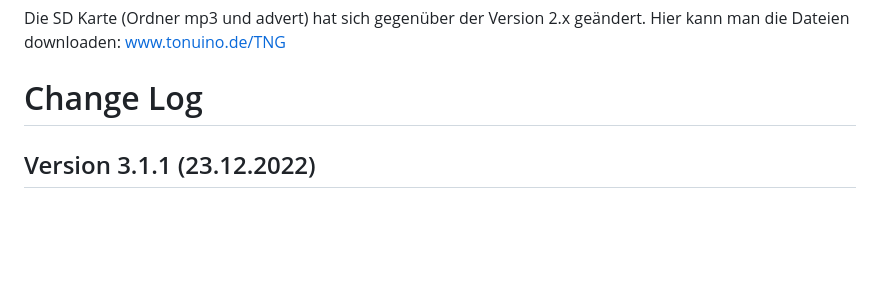
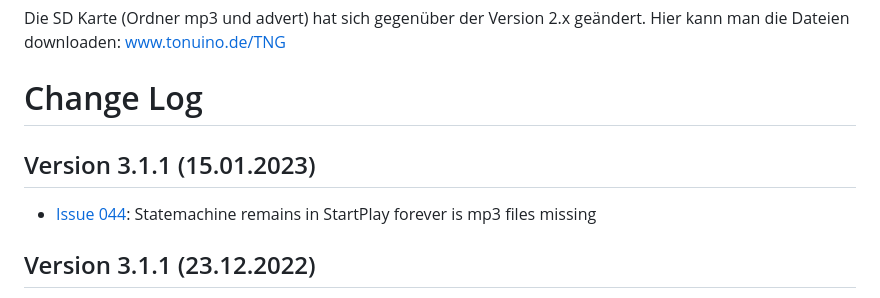
Before and after one commit to tonuino/TonUINO-TNG, a Markdown page: README.md, the part around the change. Drawn GitHub-style; blank space fills up the shorter version.

```diff
--- a/README.md
+++ b/README.md
@@ -32,6 +32,9 @@ Allgemeine Anleitungen zum Einrichten der IDE findet man hier [www.tonuino.de/TN
 Die SD Karte (Ordner mp3 und advert) hat sich gegenüber der Version 2.x geändert. Hier kann man die Dateien downloaden: [www.tonuino.de/TNG](https://www.tonuino.de/TNG)
 
 # Change Log
+
+## Version 3.1.1 (15.01.2023)
+- [Issue 044](https://github.com/tonuino/TonUINO-TNG/issues/44): Statemachine remains in StartPlay forever is mp3 files missing
 
 ## Version 3.1.1 (23.12.2022)
 - [Issue 034](https://github.com/tonuino/TonUINO-TNG/issues/34): Unit Test Framework and example Tests
```
